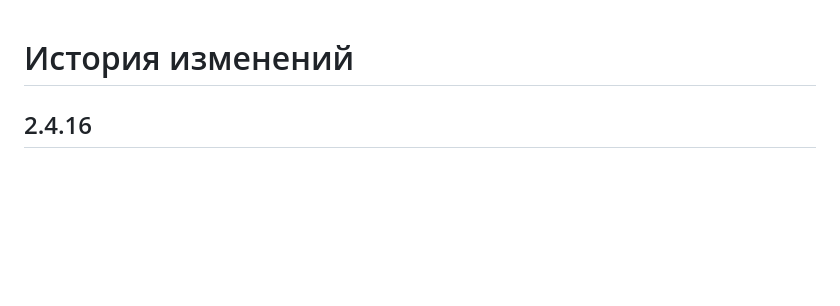
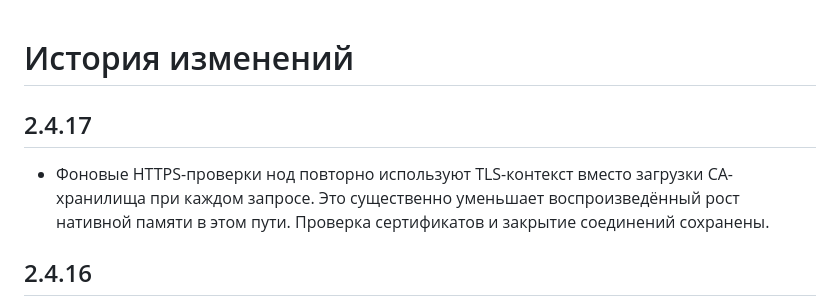
Before and after one commit to tro9n4ik/md-next, a Markdown page: CHANGELOG.md, the part around the change. GitHub-like rendering; blank space fills up the shorter version.

Commit message:
Снизить рост памяти фоновых TLS-проверок нод

```diff
--- a/CHANGELOG.md
+++ b/CHANGELOG.md
@@ -1,4 +1,8 @@
 # История изменений
+
+## 2.4.17
+
+- Фоновые HTTPS-проверки нод повторно используют TLS-контекст вместо загрузки CA-хранилища при каждом запросе. Это существенно уменьшает воспроизведённый рост нативной памяти в этом пути. Проверка сертификатов и закрытие соединений сохранены.
 
 ## 2.4.16
 
```
Also changed, not shown: README.md (+1 -1 lines), docs/assets/clients-demo.jpg, docs/assets/dashboard-demo.jpg, docs/assets/telegram-demo.jpg, 4 other files.
